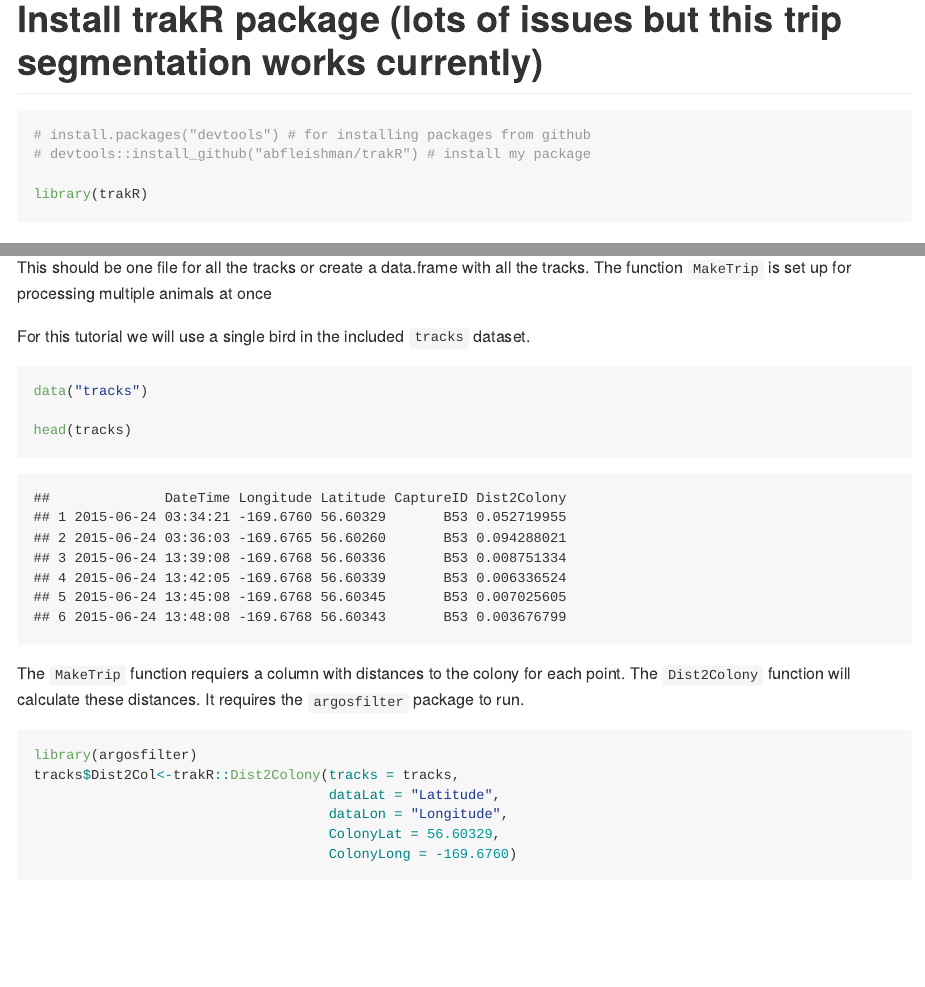
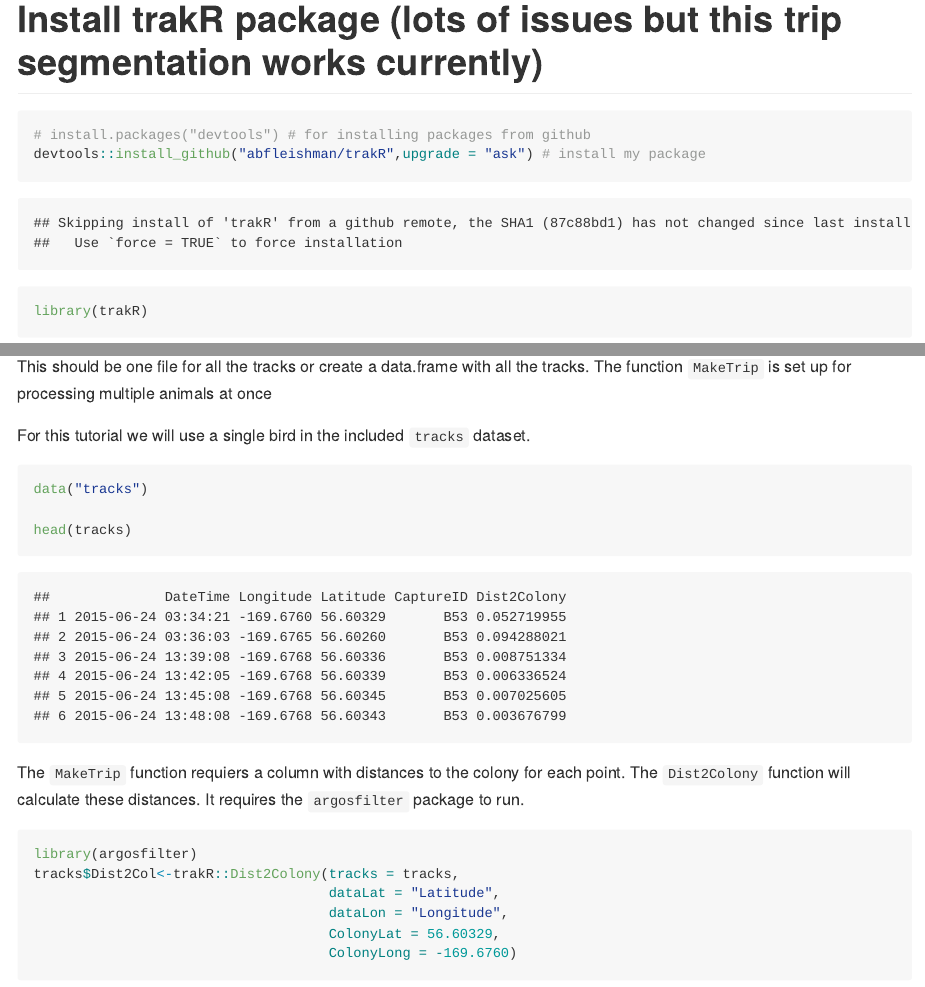
Before and after one commit to abfleishman/trakR, an R Markdown document (README.Rmd): the page in a window 1100 px wide, from 390 px down, and a second part further down, joined at a grey line. The pictures show the output file README.md that the author committed with the source, drawn offline in the style of GitHub.

Commit message:
update readme

````diff
--- a/README.Rmd
+++ b/README.Rmd
@@ -24,7 +24,7 @@ library(argosfilter)
 # Install trakR package (lots of issues but this trip segmentation works currently)
 ```{r install trakR}
 # install.packages("devtools") # for installing packages from github
-# devtools::install_github("abfleishman/trakR") # install my package
+devtools::install_github("abfleishman/trakR",upgrade = "ask") # install my package
 
 library(trakR)
 ```
````
Also changed, not shown: README.md, 1 other file.
